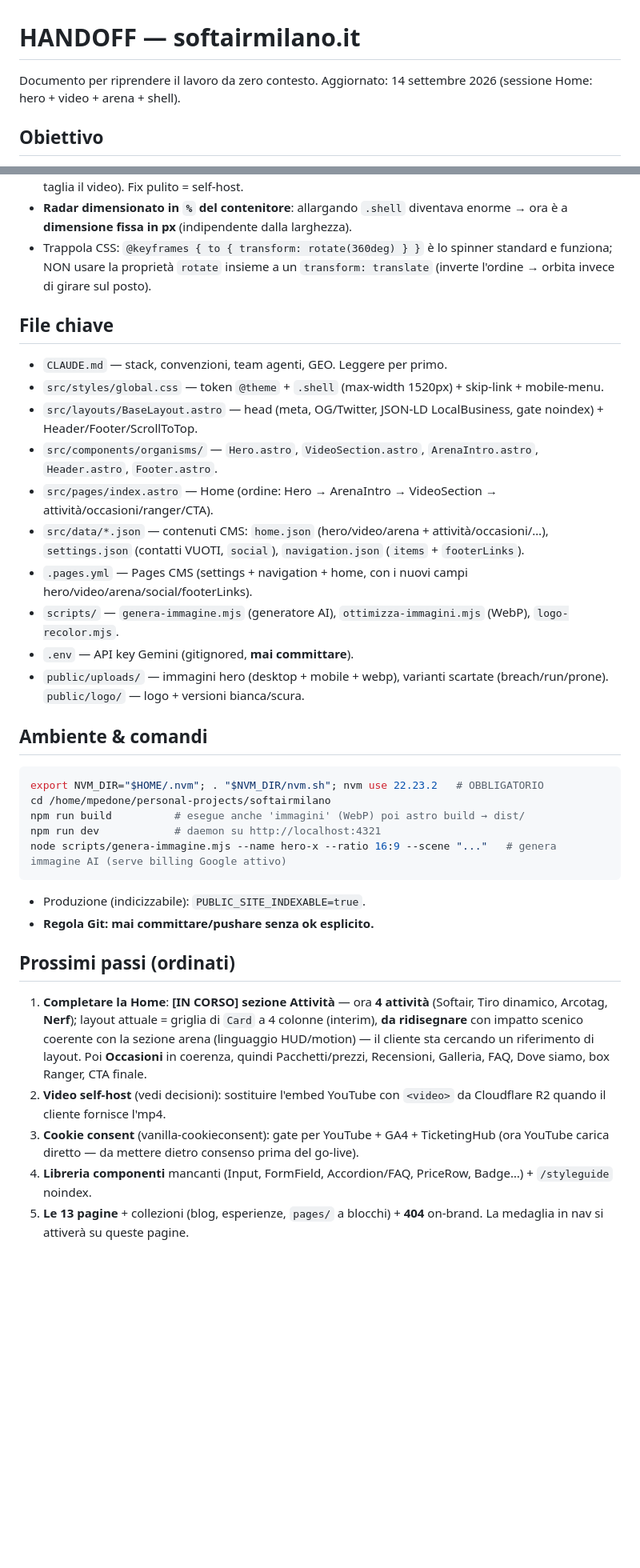
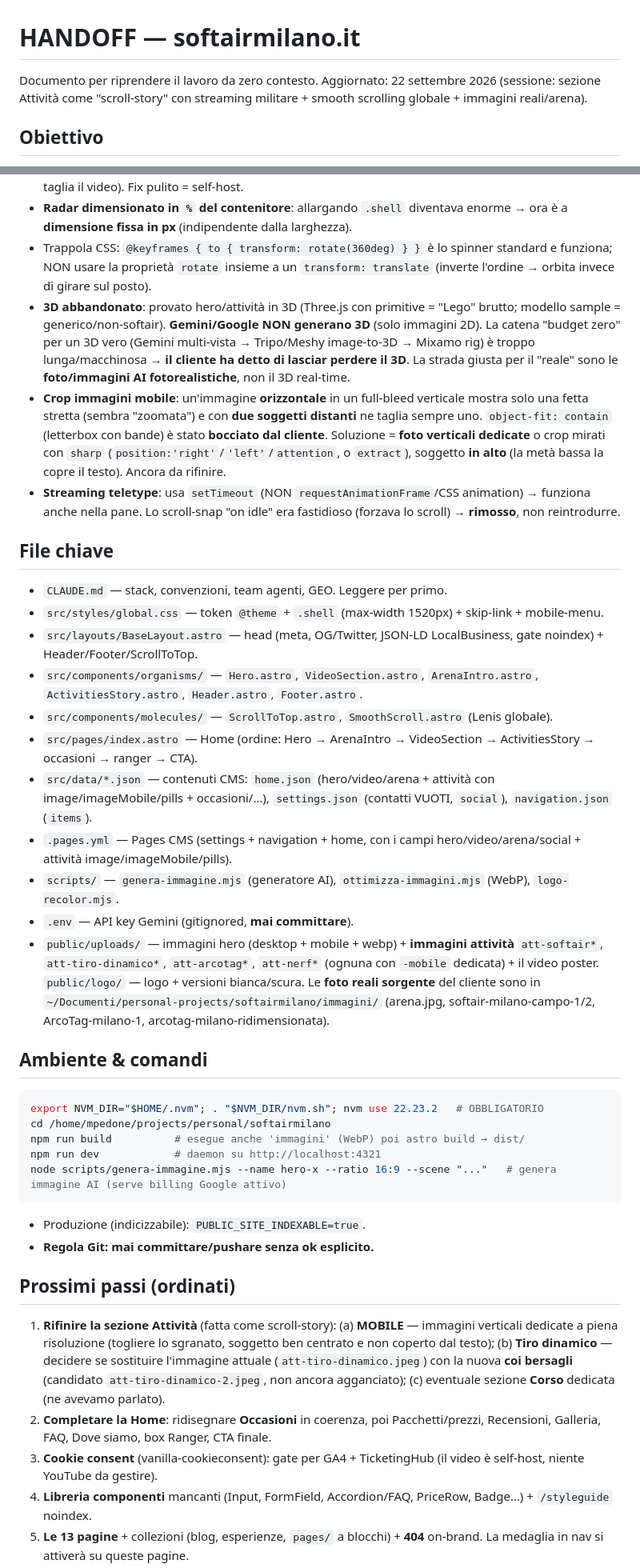
Before and after one commit to Matt0472/softairmilano, a Markdown page: HANDOFF.md, 2 parts joined by grey strips. Shown at 80% size. Drawn GitHub-style; blank space fills up the shorter version.

Commit message:
HANDOFF: aggiorna allo stato attuale (attività scroll-story, smooth scroll, immagini)
Aggiornato con: sezione Attività (ActivitiesStory, streaming militare, no
scroll-snap), smooth scrolling globale Lenis (dipendenza), immagini attività
reali/arena + mobile, skill di design + Playwright MCP per la verifica, nuove
trappole (3D abbandonato, crop mobile, teletype), prossimi passi ricalibrati,
fix path/footerLinks/ordine sezioni.

Co-Authored-By: Claude Opus 4.8 <noreply@anthropic.com>

````diff
--- a/HANDOFF.md
+++ b/HANDOFF.md
@@ -1,6 +1,6 @@
 # HANDOFF — softairmilano.it
 
-Documento per riprendere il lavoro da zero contesto. Aggiornato: 14 settembre 2026 (sessione Home: hero + video + arena + shell).
+Documento per riprendere il lavoro da zero contesto. Aggiornato: 22 settembre 2026 (sessione: sezione Attività come "scroll-story" con streaming militare + smooth scrolling globale + immagini reali/arena).
 
 ## Obiettivo
 Nuovo sito **softairmilano.it** (arena indoor di softair a Milano ~1.500 mq) in **Astro statico + Tailwind v4 + Pages CMS**, deploy su **Cloudflare Pages**.
@@ -39,23 +45,27 @@ Vincoli forti: **standard qualità altissimo**; **impatto visivo "wow"/scenico s
 - **YouTube**: il chrome (barra titolo/logo/correlati) **non si nasconde del tutto** senza croppare (e croppare taglia il video). Fix pulito = self-host.
 - **Radar dimensionato in `%` del contenitore**: allargando `.shell` diventava enorme → ora è a **dimensione fissa in px** (indipendente dalla larghezza).
 - Trappola CSS: `@keyframes { to { transform: rotate(360deg) } }` è lo spinner standard e funziona; NON usare la proprietà `rotate` insieme a un `transform: translate` (inverte l'ordine → orbita invece di girare sul posto).
+- **3D abbandonato**: provato hero/attività in 3D (Three.js con primitive = "Lego" brutto; modello sample = generico/non-softair). **Gemini/Google NON generano 3D** (solo immagini 2D). La catena "budget zero" per un 3D vero (Gemini multi-vista → Tripo/Meshy image-to-3D → Mixamo rig) è troppo lunga/macchinosa → **il cliente ha detto di lasciar perdere il 3D**. La strada giusta per il "reale" sono le **foto/immagini AI fotorealistiche**, non il 3D real-time.
+- **Crop immagini mobile**: un'immagine **orizzontale** in un full-bleed verticale mostra solo una fetta stretta (sembra "zoomata") e con **due soggetti distanti** ne taglia sempre uno. `object-fit: contain` (letterbox con bande) è stato **bocciato dal cliente**. Soluzione = **foto verticali dedicate** o crop mirati con `sharp` (`position:'right'`/`'left'`/`attention`, o `extract`), soggetto **in alto** (la metà bassa la copre il testo). Ancora da rifinire.
+- **Streaming teletype**: usa `setTimeout` (NON `requestAnimationFrame`/CSS animation) → funziona anche nella pane. Lo scroll-snap "on idle" era fastidioso (forzava lo scroll) → **rimosso**, non reintrodurre.
 
 ## File chiave
 - `CLAUDE.md` — stack, convenzioni, team agenti, GEO. Leggere per primo.
 - `src/styles/global.css` — token `@theme` + `.shell` (max-width 1520px) + skip-link + mobile-menu.
 - `src/layouts/BaseLayout.astro` — head (meta, OG/Twitter, JSON-LD LocalBusiness, gate noindex) + Header/Footer/ScrollToTop.
-- `src/components/organisms/` — `Hero.astro`, `VideoSection.astro`, `ArenaIntro.astro`, `Header.astro`, `Footer.astro`.
-- `src/pages/index.astro` — Home (ordine: Hero → ArenaIntro → VideoSection → attività/occasioni/ranger/CTA).
-- `src/data/*.json` — contenuti CMS: `home.json` (hero/video/arena + attività/occasioni/…), `settings.json` (contatti VUOTI, `social`), `navigation.json` (`items` + `footerLinks`).
-- `.pages.yml` — Pages CMS (settings + navigation + home, con i nuovi campi hero/video/arena/social/footerLinks).
+- `src/components/organisms/` — `Hero.astro`, `VideoSection.astro`, `ArenaIntro.astro`, `ActivitiesStory.astro`, `Header.astro`, `Footer.astro`.
+- `src/components/molecules/` — `ScrollToTop.astro`, `SmoothScroll.astro` (Lenis globale).
+- `src/pages/index.astro` — Home (ordine: Hero → ArenaIntro → VideoSection → ActivitiesStory → occasioni → ranger → CTA).
+- `src/data/*.json` — contenuti CMS: `home.json` (hero/video/arena + attività con image/imageMobile/pills + occasioni/…), `settings.json` (contatti VUOTI, `social`), `navigation.json` (`items`).
+- `.pages.yml` — Pages CMS (settings + navigation + home, con i campi hero/video/arena/social + attività image/imageMobile/pills).
 - `scripts/` — `genera-immagine.mjs` (generatore AI), `ottimizza-immagini.mjs` (WebP), `logo-recolor.mjs`.
 - `.env` — API key Gemini (gitignored, **mai committare**).
-- `public/uploads/` — immagini hero (desktop + mobile + webp), varianti scartate (breach/run/prone). `public/logo/` — logo + versioni bianca/scura.
+- `public/uploads/` — immagini hero (desktop + mobile + webp) + **immagini attività** `att-softair*`, `att-tiro-dinamico*`, `att-arcotag*`, `att-nerf*` (ognuna con `-mobile` dedicata) + il video poster. `public/logo/` — logo + versioni bianca/scura. Le **foto reali sorgente** del cliente sono in `~/Documenti/personal-projects/softairmilano/immagini/` (arena.jpg, softair-milano-campo-1/2, ArcoTag-milano-1, arcotag-milano-ridimensionata).
 
 ## Ambiente & comandi
 ```bash
 export NVM_DIR="$HOME/.nvm"; . "$NVM_DIR/nvm.sh"; nvm use 22.23.2   # OBBLIGATORIO
-cd /home/mpedone/personal-projects/softairmilano
+cd /home/mpedone/projects/personal/softairmilano
 npm run build          # esegue anche 'immagini' (WebP) poi astro build → dist/
 npm run dev            # daemon su http://localhost:4321
 node scripts/genera-immagine.mjs --name hero-x --ratio 16:9 --scene "..."   # genera immagine AI (serve billing Google attivo)
@@ -64,9 +74,9 @@ node scripts/genera-immagine.mjs --name hero-x --ratio 16:9 --scene "..."   # ge
 - **Regola Git: mai committare/pushare senza ok esplicito.**
 
 ## Prossimi passi (ordinati)
-1. **Completare la Home**: **[IN CORSO] sezione Attività** — ora **4 attività** (Softair, Tiro dinamico, Arcotag, **Nerf**); layout attuale = griglia di `Card` a 4 colonne (interim), **da ridisegnare** con impatto scenico coerente con la sezione arena (linguaggio HUD/motion) — il cliente sta cercando un riferimento di layout. Poi **Occasioni** in coerenza, quindi Pacchetti/prezzi, Recensioni, Galleria, FAQ, Dove siamo, box Ranger, CTA finale.
-2. **Video self-host** (vedi decisioni): sostituire l'embed YouTube con `<video>` da Cloudflare R2 quando il cliente fornisce l'mp4.
-3. **Cookie consent** (vanilla-cookieconsent): gate per YouTube + GA4 + TicketingHub (ora YouTube carica diretto — da mettere dietro consenso prima del go-live).
+1. **Rifinire la sezione Attività** (fatta come scroll-story): (a) **MOBILE** — immagini verticali dedicate a piena risoluzione (togliere lo sgranato, soggetto ben centrato e non coperto dal testo); (b) **Tiro dinamico** — decidere se sostituire l'immagine attuale (`att-tiro-dinamico.jpeg`) con la nuova **coi bersagli** (candidato `att-tiro-dinamico-2.jpeg`, non ancora agganciato); (c) eventuale sezione **Corso** dedicata (ne avevamo parlato).
+2. **Completare la Home**: ridisegnare **Occasioni** in coerenza, poi Pacchetti/prezzi, Recensioni, Galleria, FAQ, Dove siamo, box Ranger, CTA finale.
+3. **Cookie consent** (vanilla-cookieconsent): gate per GA4 + TicketingHub (il video è self-host, niente YouTube da gestire).
 4. **Libreria componenti** mancanti (Input, FormField, Accordion/FAQ, PriceRow, Badge…) + `/styleguide` noindex.
 5. **Le 13 pagine** + collezioni (blog, esperienze, `pages/` a blocchi) + **404** on-brand. La medaglia in nav si attiverà su queste pagine.
 6. **Manuale cliente** (come campo-di-zucche).
````
Also changed, not shown: other parts of HANDOFF.md (+8 -2 lines).
